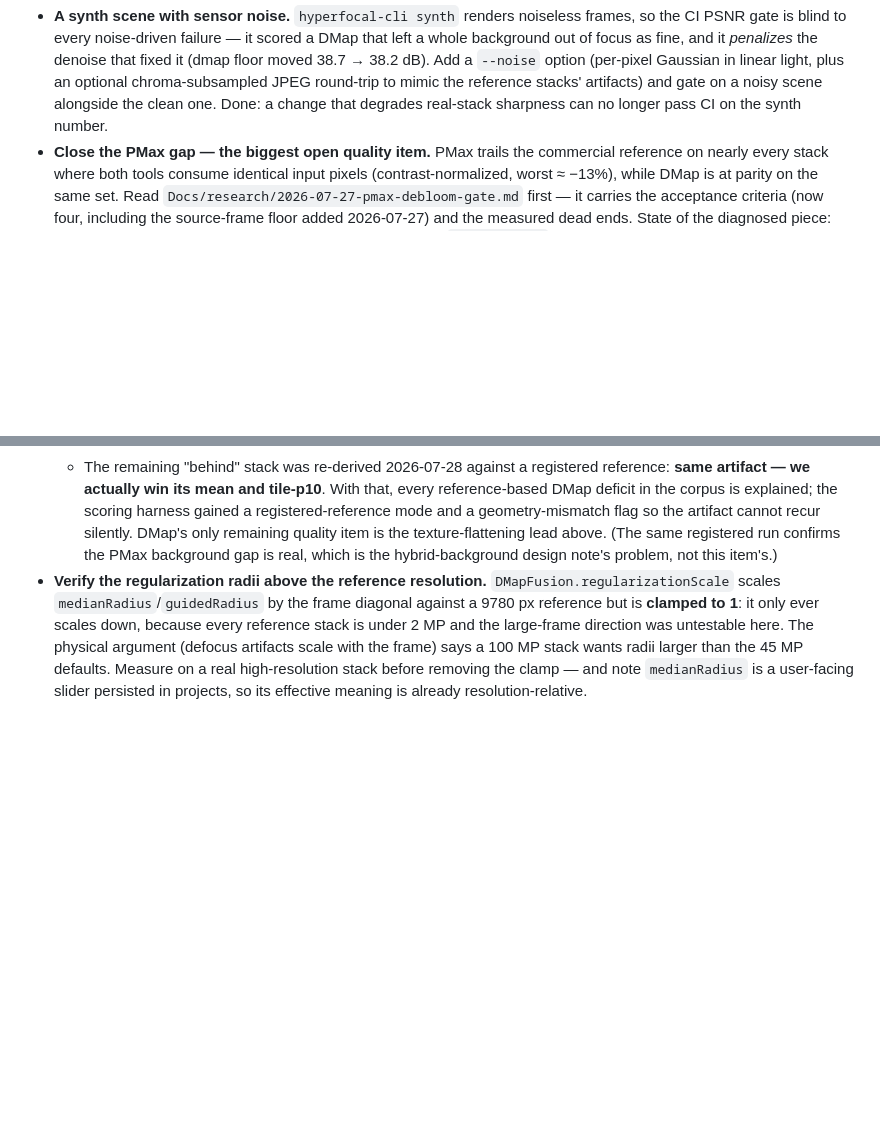
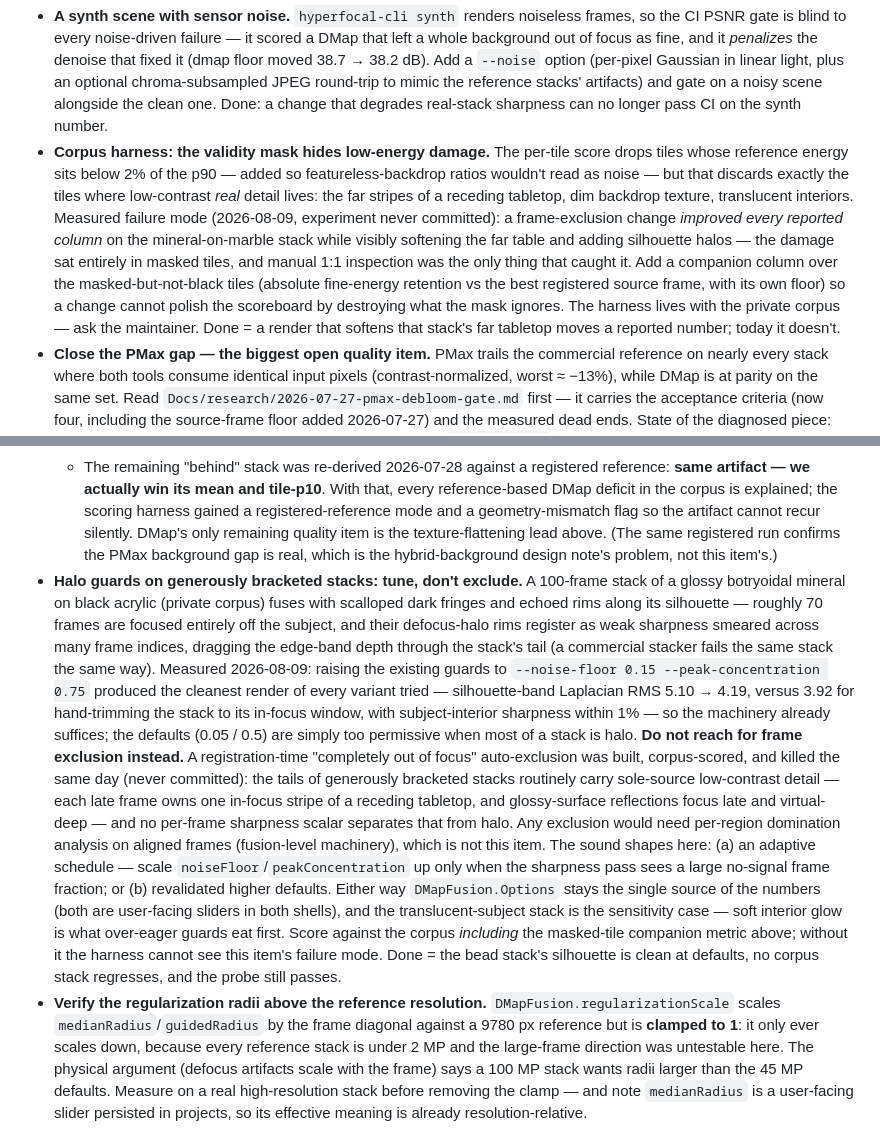
Before and after one commit to ethannicholas/hyperfocal, a Markdown page: ROADMAP.md, 2 parts joined by grey strips. Drawn GitHub-style; blank space fills up the shorter version.

Commit message:
ROADMAP: halo-guard tuning and a scorer blind spot, from a killed experiment
Two entries distilled from a same-day build-and-revert of frame-level
out-of-focus auto-exclusion (the code never landed; this message is its
record). The idea: generously bracketed stacks carry frames the focus sweep
never reaches, and a registration-time band-ratio scalar (fine sigma-1.5 /
coarse sigma-6 squared-LoG, p99 over content tiles, threshold 5% of the
stack's best) could drop them silently. Fully built — engine detection, one
shared default across app and CLI, silent exclusion that never touched the
bad-frame prompt, "(excluded)" tags and a settings toggle in both shells, ten
languages, synth fixture, probe coverage — and it passed every gate: probe,
ci-gate, the Qt selftest, and corpus scoring that showed the worst stack's
tile-p10 jumping 52.9% to 75.9%.

All of that was wrong, which is why the entries exist:

- Manual review found the excluded "junk" frames each carry the only sharp
  rendering of one stripe of a receding marble tabletop — low-contrast detail
  that scores 2-6% of the specimen's crystal facets on any per-frame
  sharpness measure. Excluding them softens the table and halos the subject.
  No frame-level scalar separates "dim marble in focus" from "defocus halo";
  only per-region domination analysis on aligned frames could, and that is
  fusion-level machinery, not registration-time. The tag/setting/UI design
  is recorded in the ROADMAP warning should a sound detector ever exist.
- The corpus scorer endorsed the regression because its validity mask
  (reference energy below 2% of p90) discards exactly the low-energy tiles
  where the damage landed — the reported columns can improve while unscored
  real detail is destroyed. Hence the new harness item: a companion metric
  over masked-but-not-black tiles, floored, so silent low-contrast damage
  moves a number.

What survives the failure: the stack that started the investigation (glossy
botryoidal beads on black acrylic, ~70 of 100 frames pure halo) is best fixed
by the guards that already exist — noise-floor 0.15 + peak-concentration 0.75
measured cleaner (silhouette-band Laplacian RMS 5.10 -> 4.19) than hand-
trimming the stack to its in-focus window (3.92), with interior sharpness
within 1%. That is the other entry: retune or adapt the defaults, exclude
nothing.

Co-Authored-By: Claude Fable 5 <noreply@anthropic.com>

```diff
--- a/ROADMAP.md
+++ b/ROADMAP.md
@@ -149,6 +149,21 @@ number that moves when depth selection fails.
   chroma-subsampled JPEG round-trip to mimic the reference stacks' artifacts)
   and gate on a noisy scene alongside the clean one. Done: a change that
   degrades real-stack sharpness can no longer pass CI on the synth number.
+- **Corpus harness: the validity mask hides low-energy damage.** The per-tile
+  score drops tiles whose reference energy sits below 2% of the p90 — added so
+  featureless-backdrop ratios wouldn't read as noise — but that discards
+  exactly the tiles where low-contrast *real* detail lives: the far stripes of
+  a receding tabletop, dim backdrop texture, translucent interiors. Measured
+  failure mode (2026-08-09, experiment never committed): a frame-exclusion
+  change *improved every reported column* on the mineral-on-marble stack while
+  visibly softening the far table and adding silhouette halos — the damage sat
+  entirely in masked tiles, and manual 1:1 inspection was the only thing that
+  caught it. Add a companion column over the masked-but-not-black tiles
+  (absolute fine-energy retention vs the best registered source frame, with
+  its own floor) so a change cannot polish the scoreboard by destroying what
+  the mask ignores. The harness lives with the private corpus — ask the
+  maintainer. Done = a render that softens that stack's far tabletop moves a
+  reported number; today it doesn't.
 - **Close the PMax gap — the biggest open quality item.** PMax trails the
   commercial reference on nearly every stack where both tools consume identical
   input pixels (contrast-normalized, worst ≈ −13%), while DMap is at parity on
@@ -270,6 +285,36 @@ number that moves when depth selection fails.
     only remaining quality item is the texture-flattening lead above. (The
     same registered run confirms the PMax background gap is real, which is
     the hybrid-background design note's problem, not this item's.)
+- **Halo guards on generously bracketed stacks: tune, don't exclude.** A
+  100-frame stack of a glossy botryoidal mineral on black acrylic (private
+  corpus) fuses with scalloped dark fringes and echoed rims along its
+  silhouette — roughly 70 frames are focused entirely off the subject, and
+  their defocus-halo rims register as weak sharpness smeared across many frame
+  indices, dragging the edge-band depth through the stack's tail (a commercial
+  stacker fails the same stack the same way). Measured 2026-08-09: raising the
+  existing guards to `--noise-floor 0.15 --peak-concentration 0.75` produced
+  the cleanest render of every variant tried — silhouette-band Laplacian RMS
+  5.10 → 4.19, versus 3.92 for hand-trimming the stack to its in-focus window,
+  with subject-interior sharpness within 1% — so the machinery already
+  suffices; the defaults (0.05 / 0.5) are simply too permissive when most of a
+  stack is halo. **Do not reach for frame exclusion instead.** A
+  registration-time "completely out of focus" auto-exclusion was built,
+  corpus-scored, and killed the same day (never committed): the tails of
+  generously bracketed stacks routinely carry sole-source low-contrast detail
+  — each late frame owns one in-focus stripe of a receding tabletop, and
+  glossy-surface reflections focus late and virtual-deep — and no per-frame
+  sharpness scalar separates that from halo. Any exclusion would need
+  per-region domination analysis on aligned frames (fusion-level machinery),
+  which is not this item. The sound shapes here: (a) an adaptive schedule —
+  scale `noiseFloor`/`peakConcentration` up only when the sharpness pass sees
+  a large no-signal frame fraction; or (b) revalidated higher defaults.
+  Either way `DMapFusion.Options` stays the single source of the numbers
+  (both are user-facing sliders in both shells), and the translucent-subject
+  stack is the sensitivity case — soft interior glow is what over-eager
+  guards eat first. Score against the corpus *including* the masked-tile
+  companion metric above; without it the harness cannot see this item's
+  failure mode. Done = the bead stack's silhouette is clean at defaults, no
+  corpus stack regresses, and the probe still passes.
 - **Verify the regularization radii above the reference resolution.**
   `DMapFusion.regularizationScale` scales `medianRadius`/`guidedRadius` by the
   frame diagonal against a 9780 px reference but is **clamped to 1**: it only
```
